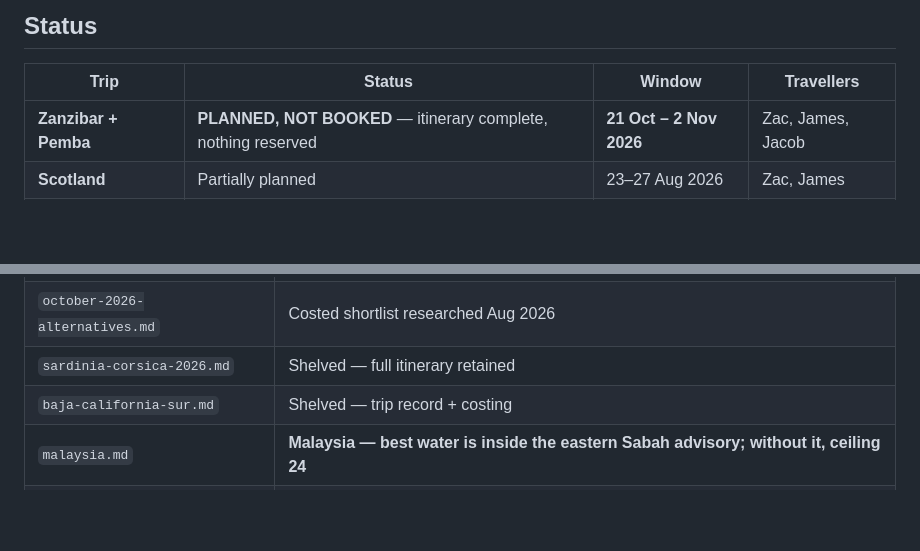
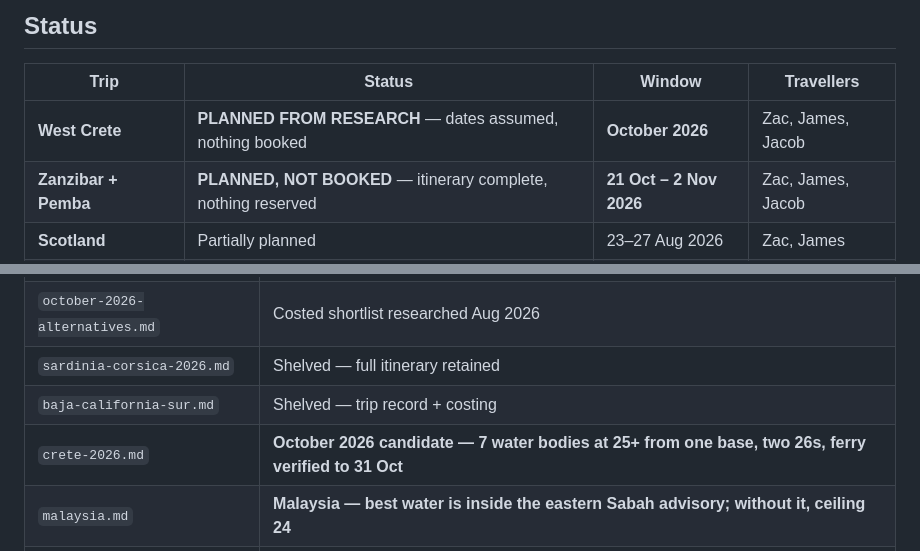
Before and after one commit to zaclester2011-lang/zac, a Markdown page: expeditions/README.md, 2 parts joined by grey strips. Rendered like a GitHub page; blank space fills up the shorter version.

```diff
--- a/expeditions/README.md
+++ b/expeditions/README.md
@@ -11,6 +11,7 @@ Last updated: 26 September 2026
 
 | Trip | Status | Window | Travellers |
 |---|---|---|---|
+| **West Crete** | **PLANNED FROM RESEARCH** — dates assumed, nothing booked | **October 2026** | Zac, James, Jacob |
 | **Zanzibar + Pemba** | **PLANNED, NOT BOOKED** — itinerary complete, nothing reserved | **21 Oct – 2 Nov 2026** | Zac, James, Jacob |
 | **Scotland** | Partially planned | 23–27 Aug 2026 | Zac, James |
 | **Indonesia** | **Research complete — route not chosen** | **August 2027** | Zac, James, Jacob |
@@ -54,6 +55,7 @@ Last updated: 26 September 2026
 | `october-2026-alternatives.md` | Costed shortlist researched Aug 2026 |
 | `sardinia-corsica-2026.md` | Shelved — full itinerary retained |
 | `baja-california-sur.md` | Shelved — trip record + costing |
+| `crete-2026.md` | **October 2026 candidate — 7 water bodies at 25+ from one base, two 26s, ferry verified to 31 Oct** |
 | `malaysia.md` | **Malaysia — best water is inside the eastern Sabah advisory; without it, ceiling 24** |
 | `palawan.md` | **Palawan first pass — ~60 water bodies, two 27s, season is Mar–May not August** |
 | `europe-country-audit.md` | **Every European country's best 10 — nine countries done, ceiling is 25** |
```
Also changed, not shown: other parts of expeditions/README.md (+1 -1 lines), expeditions/crete-2026.md (added, +128 -0 lines).
